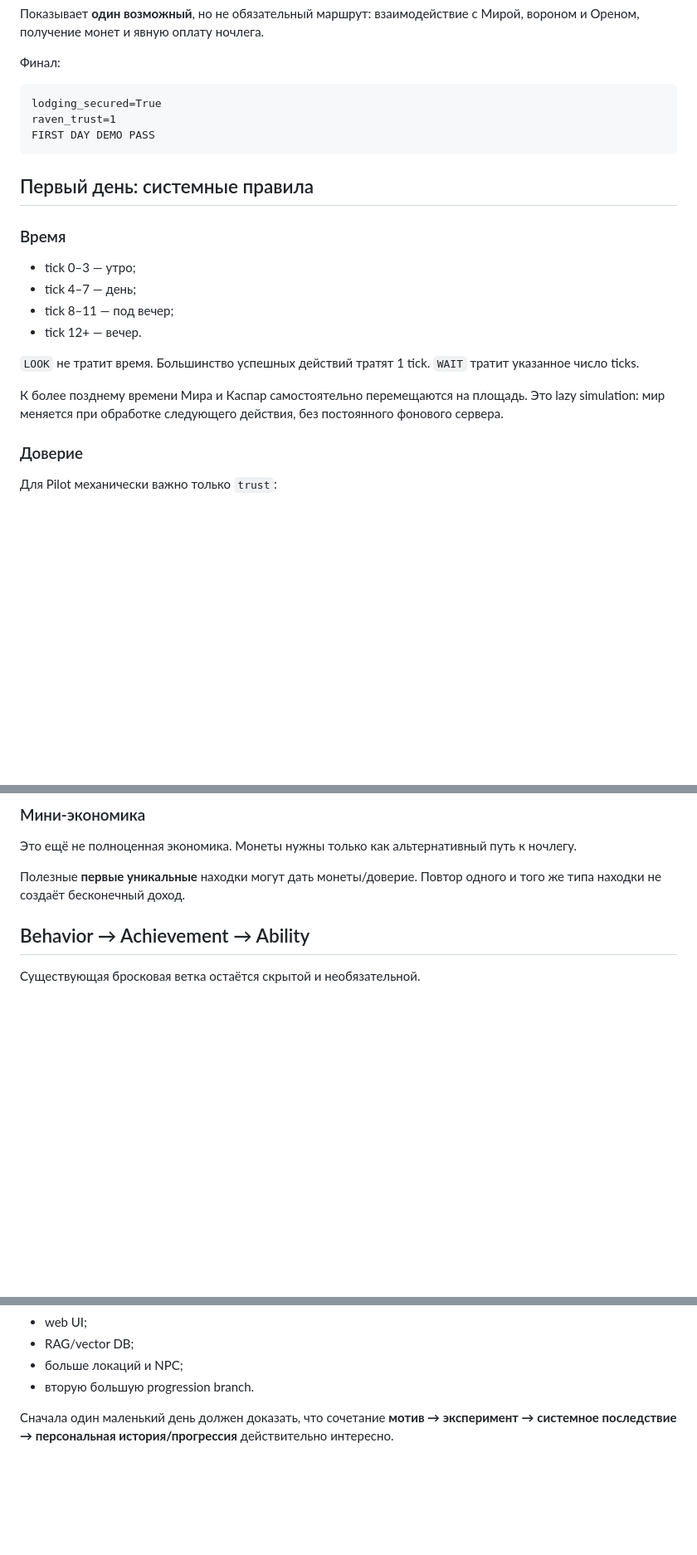
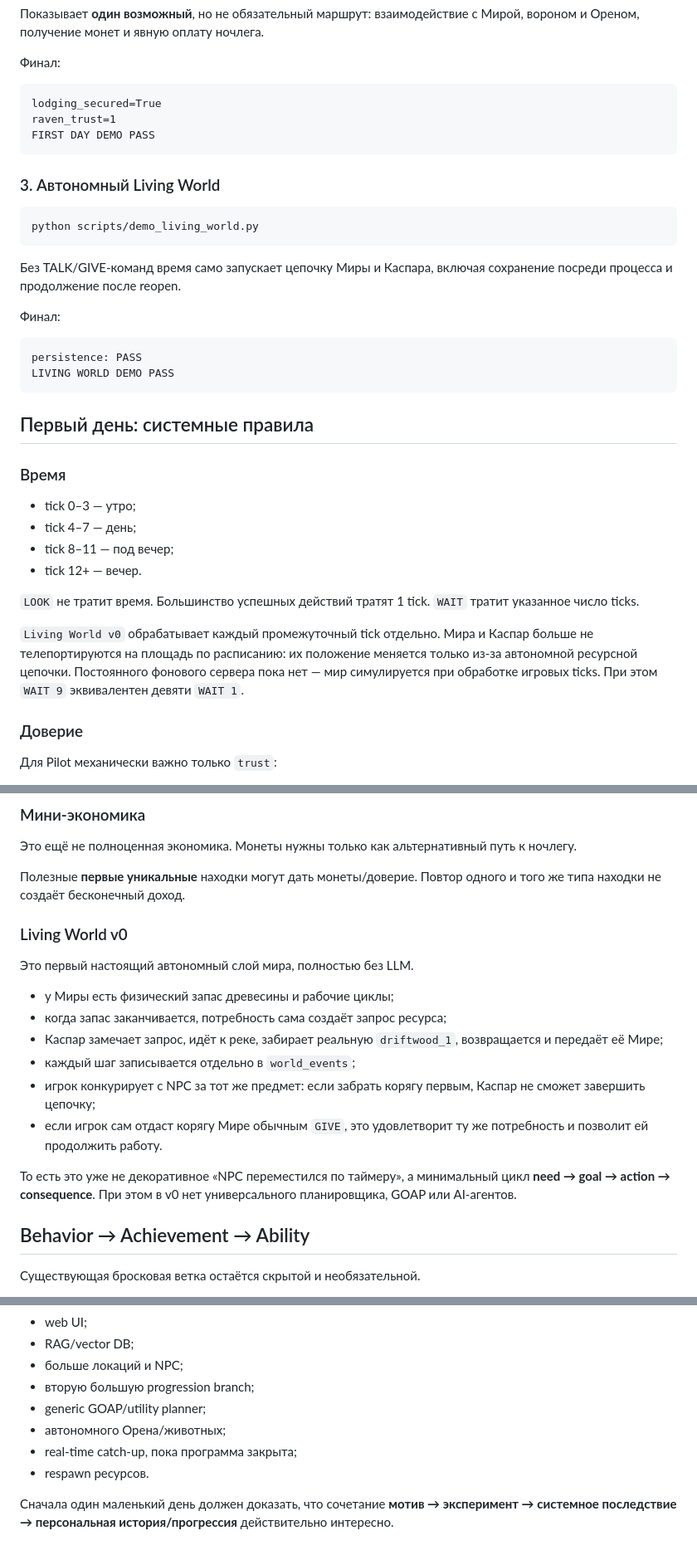
Before and after one commit to Ren472230/Sam-Sebe-RPG, a Markdown page: README.md, 3 parts joined by grey strips. Shown at 83% size. Rendered like a GitHub page; blank space fills up the shorter version.

Commit message:
docs: document Living World v0 gameplay

````diff
--- a/README.md
+++ b/README.md
@@ -189,6 +189,21 @@ raven_trust=1
 FIRST DAY DEMO PASS
 ```
 
+### 3. Автономный Living World
+
+```bash
+python scripts/demo_living_world.py
+```
+
+Без TALK/GIVE-команд время само запускает цепочку Миры и Каспара, включая сохранение посреди процесса и продолжение после reopen.
+
+Финал:
+
+```text
+persistence: PASS
+LIVING WORLD DEMO PASS
+```
+
 ## Первый день: системные правила
 
 ### Время
@@ -200,7 +215,7 @@ FIRST DAY DEMO PASS
 
 `LOOK` не тратит время. Большинство успешных действий тратят 1 tick. `WAIT` тратит указанное число ticks.
 
-К более позднему времени Мира и Каспар самостоятельно перемещаются на площадь. Это lazy simulation: мир меняется при обработке следующего действия, без постоянного фонового сервера.
+`Living World v0` обрабатывает каждый промежуточный tick отдельно. Мира и Каспар больше не телепортируются на площадь по расписанию: их положение меняется только из-за автономной ресурсной цепочки. Постоянного фонового сервера пока нет — мир симулируется при обработке игровых ticks. При этом `WAIT 9` эквивалентен девяти `WAIT 1`.
 
 ### Доверие
 
@@ -216,6 +231,19 @@ FIRST DAY DEMO PASS
 Это ещё не полноценная экономика. Монеты нужны только как альтернативный путь к ночлегу.
 
 Полезные **первые уникальные** находки могут дать монеты/доверие. Повтор одного и того же типа находки не создаёт бесконечный доход.
+
+### Living World v0
+
+Это первый настоящий автономный слой мира, полностью без LLM.
+
+- у Миры есть физический запас древесины и рабочие циклы;
+- когда запас заканчивается, потребность сама создаёт запрос ресурса;
+- Каспар замечает запрос, идёт к реке, забирает реальную `driftwood_1`, возвращается и передаёт её Мире;
+- каждый шаг записывается отдельно в `world_events`;
+- игрок конкурирует с NPC за тот же предмет: если забрать корягу первым, Каспар не сможет завершить цепочку;
+- если игрок сам отдаст корягу Мире обычным `GIVE`, это удовлетворит ту же потребность и позволит ей продолжить работу.
+
+То есть это уже не декоративное «NPC переместился по таймеру», а минимальный цикл **need → goal → action → consequence**. При этом в v0 нет универсального планировщика, GOAP или AI-агентов.
 
 ## Behavior → Achievement → Ability
 
@@ -275,6 +305,10 @@ python scripts/playtest_report.py game.db --json
 - web UI;
 - RAG/vector DB;
 - больше локаций и NPC;
-- вторую большую progression branch.
+- вторую большую progression branch;
+- generic GOAP/utility planner;
+- автономного Орена/животных;
+- real-time catch-up, пока программа закрыта;
+- respawn ресурсов.
 
 Сначала один маленький день должен доказать, что сочетание **мотив → эксперимент → системное последствие → персональная история/прогрессия** действительно интересно.
````
Also changed, not shown: other parts of README.md (+6 -4 lines).
